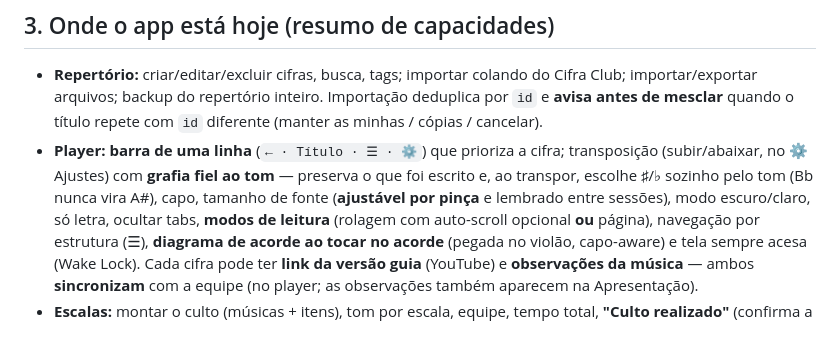
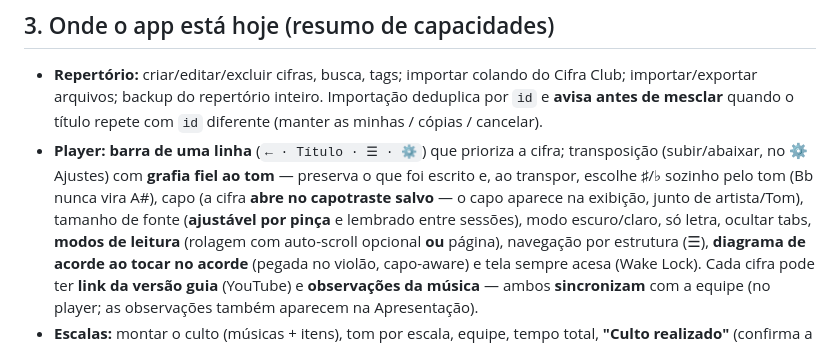
Before and after one commit to wesleywps/louvai, a Markdown page: ROTEIRO-louvai.md, the part around the change. Rendered like a GitHub page.

```diff
--- a/ROTEIRO-louvai.md
+++ b/ROTEIRO-louvai.md
@@ -137,7 +137,8 @@ instalação complexa.
 - **Player:** **barra de uma linha** (`← · Título · ☰ · ⚙`) que prioriza a cifra;
   transposição (subir/abaixar, no ⚙ Ajustes) com **grafia fiel ao tom** — preserva o
   que foi escrito e, ao transpor, escolhe ♯/♭ sozinho pelo tom (Bb nunca vira A#),
-  capo, tamanho de fonte (**ajustável por pinça** e lembrado entre sessões), modo escuro/claro, só letra, ocultar tabs, **modos de
+  capo (a cifra **abre no capotraste salvo** — o capo aparece na exibição, junto de artista/Tom),
+  tamanho de fonte (**ajustável por pinça** e lembrado entre sessões), modo escuro/claro, só letra, ocultar tabs, **modos de
   leitura** (rolagem com auto-scroll opcional **ou** página), navegação por
   estrutura (☰), **diagrama de acorde ao tocar no acorde** (pegada no violão, capo-aware)
   e tela sempre acesa (Wake Lock). Cada cifra pode ter **link da versão guia** (YouTube) e
```
Also changed, not shown: CLAUDE.md (+4 -0 lines).
